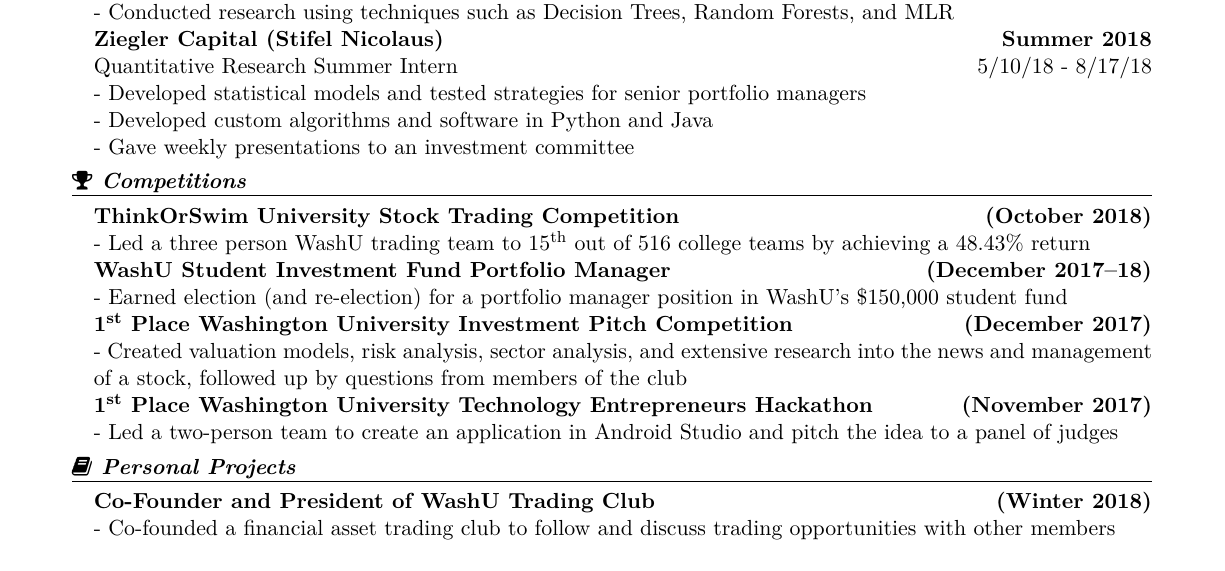
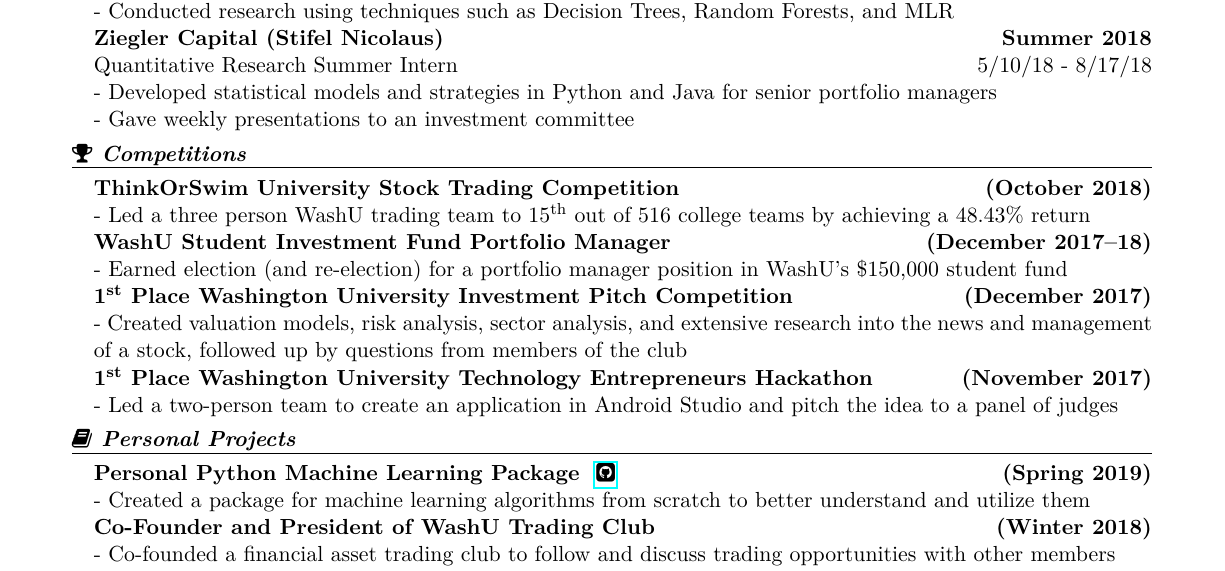
Before and after one commit to Peter123Petev/LaTeXResume, a LaTeX CV (Resume.tex): part of the page, cut so that both start at the same text. Compiled offline with pdfLaTeX.

Commit message:
Added Newest Machine Learning Project

```diff
--- a/Resume.tex
+++ b/Resume.tex
@@ -58,8 +58,7 @@
 - Conducted research using techniques such as Decision Trees, Random Forests, and MLR\newline
 			\textbf{Ziegler Capital (Stifel Nicolaus)\hfill Summer 2018}\\
 Quantitative Research Summer Intern \hfill {\small{5/10/18 - 8/17/18}}\newline
-- Developed statistical models and tested strategies for senior portfolio managers\newline
-- Developed custom algorithms and software in Python and Java\newline
+- Developed statistical models and strategies in Python and Java for senior portfolio managers\newline
 - Gave weekly presentations to an investment committee\newline
 		\end{addmargin}
 		\vspace{-10pt}
@@ -79,6 +78,8 @@
 		\noindent
 		\vspace{-10pt}{\textit{\textbf{\faBook \space Personal Projects}}}\\\rule{\textwidth}{0.4pt}
 		\begin{addmargin}[1em]{0em}
+			\textbf{Personal Python Machine Learning Package \space \href{https://github.com/Peter123Petev/brain-Machine-Learning-A.I.}{\faGithubSquare}\hfill (Spring 2019)}\\
+- Created a package for machine learning algorithms from scratch to better understand and utilize them\\
 			\textbf{Co-Founder and President of WashU Trading Club \hfill (Winter 2018)}\\
 - Co-founded a financial asset trading club to follow and discuss trading opportunities with other members\\
 			\textbf{Time Series Prediction and Volatility Analyzer (Java) \hfill (Winter 2018)}\\
```
